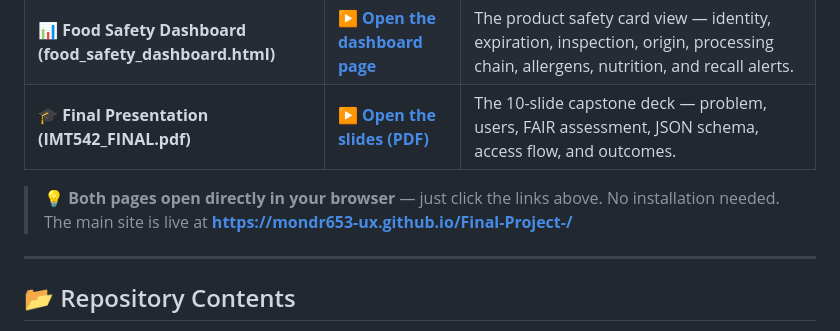
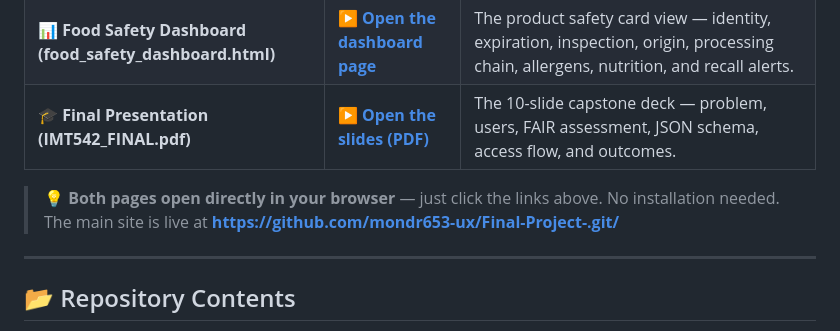
Before and after one commit to mondr653-ux/Final-Project-, a Markdown page: README.md, the part around the change. GitHub-like rendering.

```diff
--- a/README.md
+++ b/README.md
@@ -15,7 +15,7 @@ A portable, QR-code–based food safety system that lets consumers, suppliers, r
 | **📊 Food Safety Dashboard (food_safety_dashboard.html)** | **▶️ [Open the dashboard page](https://mondr653-ux.github.io/Final-Project-/food_safety_dashboard.html)** | The product safety card view — identity, expiration, inspection, origin, processing chain, allergens, nutrition, and recall alerts. |
 | **🎓 Final Presentation (IMT542_FINAL.pdf)** | **▶️ [Open the slides (PDF)](https://github.com/mondr653-ux/Final-Project-/blob/3f07d6b689e7a75385f192a163da25b32acf7525/IMT542%20FINAL.pdf)** | The 10-slide capstone deck — problem, users, FAIR assessment, JSON schema, access flow, and outcomes. |
 
-> 💡 **Both pages open directly in your browser** — just click the links above. No installation needed. The main site is live at **https://mondr653-ux.github.io/Final-Project-/**
+> 💡 **Both pages open directly in your browser** — just click the links above. No installation needed. The main site is live at **https://github.com/mondr653-ux/Final-Project-.git/**
 
 ---
 
```
